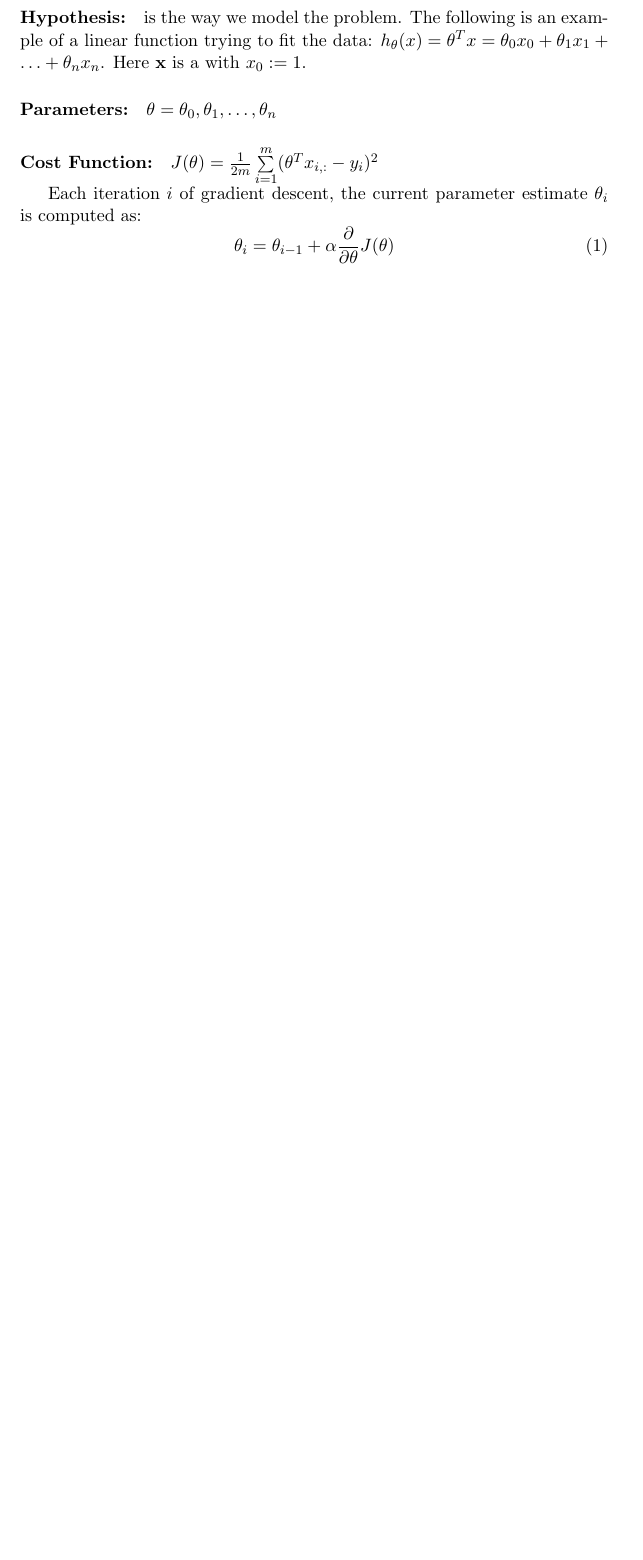
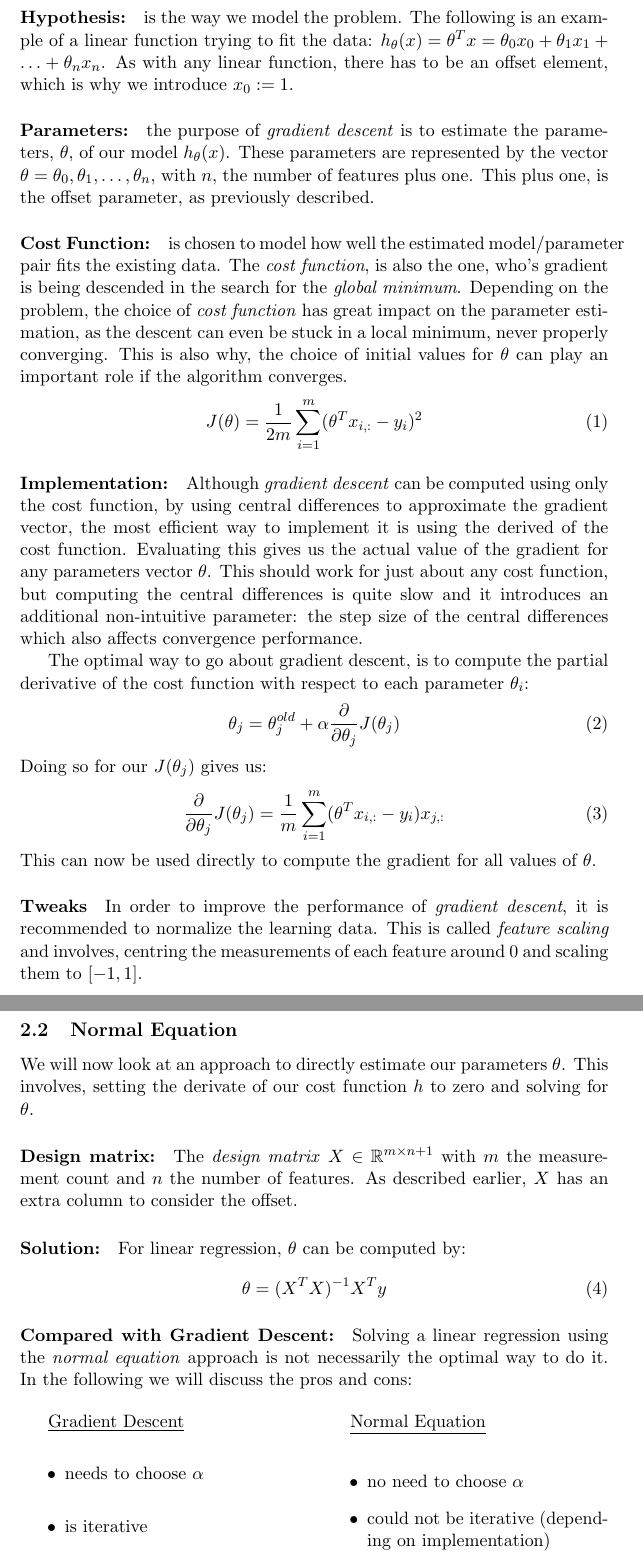
Before and after one commit to xalpha/toaster, a LaTeX document (doc/course.tex): part of page 2 of 2 before the commit and two parts of pages 2 and 3 of 3 after it, the two joined at a grey line, cut so that both start at the same text, the shorter picture padded with empty space. Compiled offline with pdfLaTeX.

Commit message:
Wraped up lecture notes on linear regression. "multivariate_linear_regression" now also runs for multiple learning rates and also plots the error per iteration 	modified:   course.tex 	modified:   ../exercices/01_linear_regression/multivariate_linear_regression.m

```diff
--- a/doc/course.tex
+++ b/doc/course.tex
@@ -1,4 +1,6 @@
 \documentclass[11pt,a4paper]{article}
+\usepackage{amssymb}
+\usepackage{multicol}
 
 % document properties
 \title{Machine Learning}
@@ -37,16 +39,72 @@ Gradient descent is an algorithm that tries to approximate the parameter vector
 It does this by descending along the gradient vector of the cost function in parameter space.
 \paragraph{Hypothesis:} is the way we model the problem.
 The following is an example of a linear function trying to fit the data: $h_\theta(x) = \theta^Tx = \theta_0x_0 + \theta_1x_1 + \ldots + \theta_nx_n$.
-Here \textbf{x} is a  with $x_0:=1$.
+As with any linear function, there has to be an offset element, which is why we introduce $x_0:=1$.
 
-\paragraph{Parameters:} $\theta = \theta_0, \theta_1, \ldots, \theta_n$
-\paragraph{Cost Function:} 	$J(\theta)=\frac{1}{2m}\sum\limits_{i=1}^m(\theta^Tx_{i,:}-y_i)^2$
+\paragraph{Parameters:} the purpose of \emph{gradient descent} is to estimate the parameters, $\theta$, of our model $h_\theta(x)$.
+These parameters are represented by the vector $\theta
+= \theta_0, \theta_1, \ldots, \theta_n$, with $n$, the number of features plus one.
+This plus one, is the offset parameter, as previously described.
 
-Each iteration $i$ of gradient descent, the current parameter estimate $\theta_i$ is computed as:
+\paragraph{Cost Function:} is chosen to model how well the estimated model/parameter pair fits the existing data.
+The \emph{cost function}, is also the one, who's gradient is being descended in the search for the \emph{global minimum}.
+Depending on the problem, the choice of \emph{cost function} has great impact on the parameter estimation, as the descent can even be stuck in a local minimum, never properly converging.
+This is also why, the choice of initial values for $\theta$ can play an important role if the algorithm converges.
 \begin{equation}
-\theta_i = \theta_{i-1} + \alpha\frac{\partial}{\partial \theta}J(\theta)
+J(\theta)=\frac{1}{2m}\sum\limits_{i=1}^m(\theta^Tx_{i,:}-y_i)^2
 \end{equation}
 
+\paragraph{Implementation:}
+Although \emph{gradient descent} can be computed using only the cost function, by using central differences to approximate the gradient vector, the most efficient way to implement it is using the derived of the cost function.
+Evaluating this gives us the actual value of the gradient for any parameters vector $\theta$.
+This should work for just about any cost function, but computing the central differences is quite slow and it introduces an additional non-intuitive parameter: the step size of the central differences which also affects convergence performance.
+
+The optimal way to go about gradient descent, is to compute the partial derivative of the cost function with respect to each parameter $\theta_i$:
+\begin{equation}
+\theta_j = \theta_{j}^{old} + \alpha\frac{\partial}{\partial \theta_j}J(\theta_j)
+\end{equation}
+Doing so for our $J(\theta_j)$ gives us:
+\begin{equation}
+\frac{\partial}{\partial \theta_j} J(\theta_j) = \frac{1}{m}\sum\limits_{i=1}^m(\theta^Tx_{i,:}-y_i)x_{j,:}
+\end{equation}
+This can now be used directly to compute the gradient for all values of $\theta$.
+
+\paragraph{Tweaks}
+In order to improve the performance of \emph{gradient descent}, it is recommended to normalize the learning data.
+This is called \emph{feature scaling} and involves, centring the measurements of each feature around 0 and scaling them to $[-1,1]$.
+
+\subsection{Normal Equation}
+We will now look at an approach to directly estimate our parameters $\theta$.
+This involves, setting the derivate of our cost function $h$ to zero and solving for $\theta$.
+
+\paragraph{Design matrix:} The \emph{design matrix} $X \in \mathbb{R}^{m\times n+1}$ with $m$ the measurement count and $n$ the number of features.
+As described earlier, $X$ has an extra column to consider the offset.
+
+\paragraph{Solution:} For linear regression, $\theta$ can be computed by:
+\begin{equation}
+\theta = (X^TX)^{-1}X^Ty
+\end{equation}
+
+\paragraph{Compared with Gradient Descent:}
+Solving a linear regression using the \emph{normal equation} approach is not necessarily the optimal way to do it.
+In the following we will discuss the pros and cons:
+
+\begin{multicols}{2}
+\underline{Gradient Descent}
+\begin{itemize}
+\item needs to choose $\alpha$
+\item is iterative
+\item can handle data with large number of features,\\ i.e. large $n$
+\end{itemize}
+
+\columnbreak
+\underline{Normal Equation}\\
+\begin{itemize}
+\item no need to choose $\alpha$
+\item could not be iterative (depending on implementation)
+\item computation of $(X^TX)^{-1}$\\ requires lots of memory. Still works well when $n <= 10000$
+\end{itemize}
+\end{multicols}
 
 
 \section*{Octave Cheat Sheet}
```
Also changed, not shown: 1 other file.
